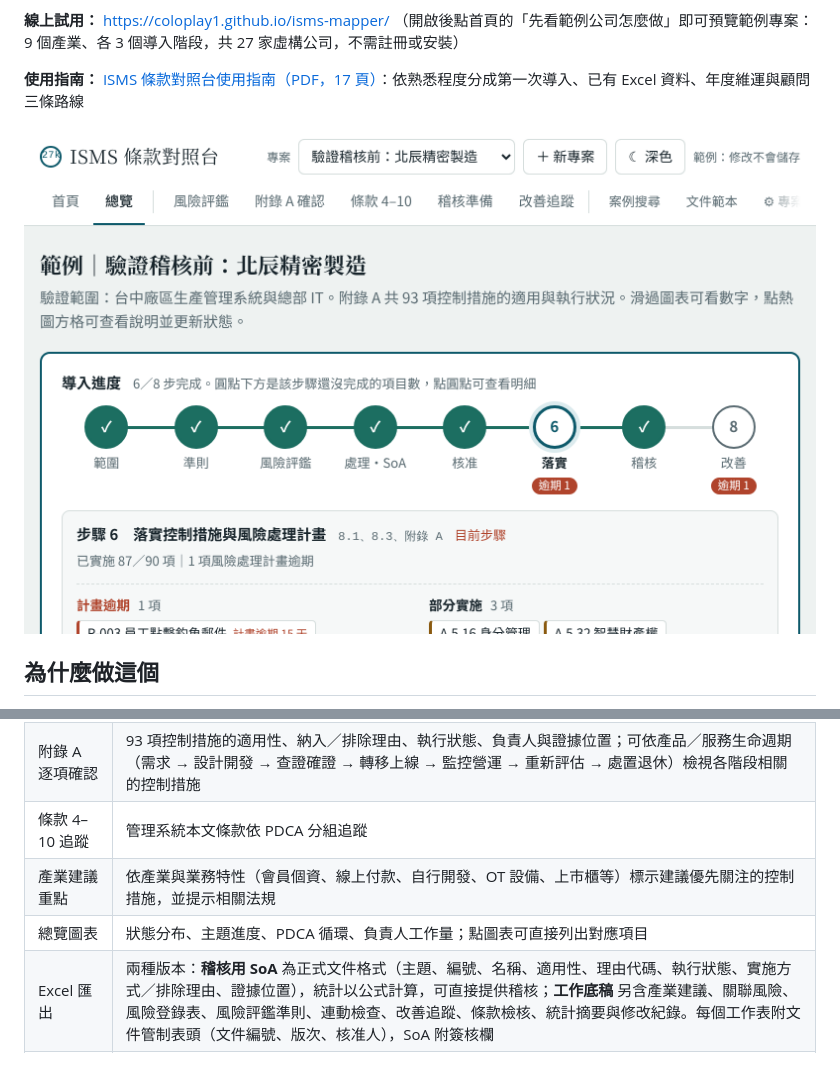
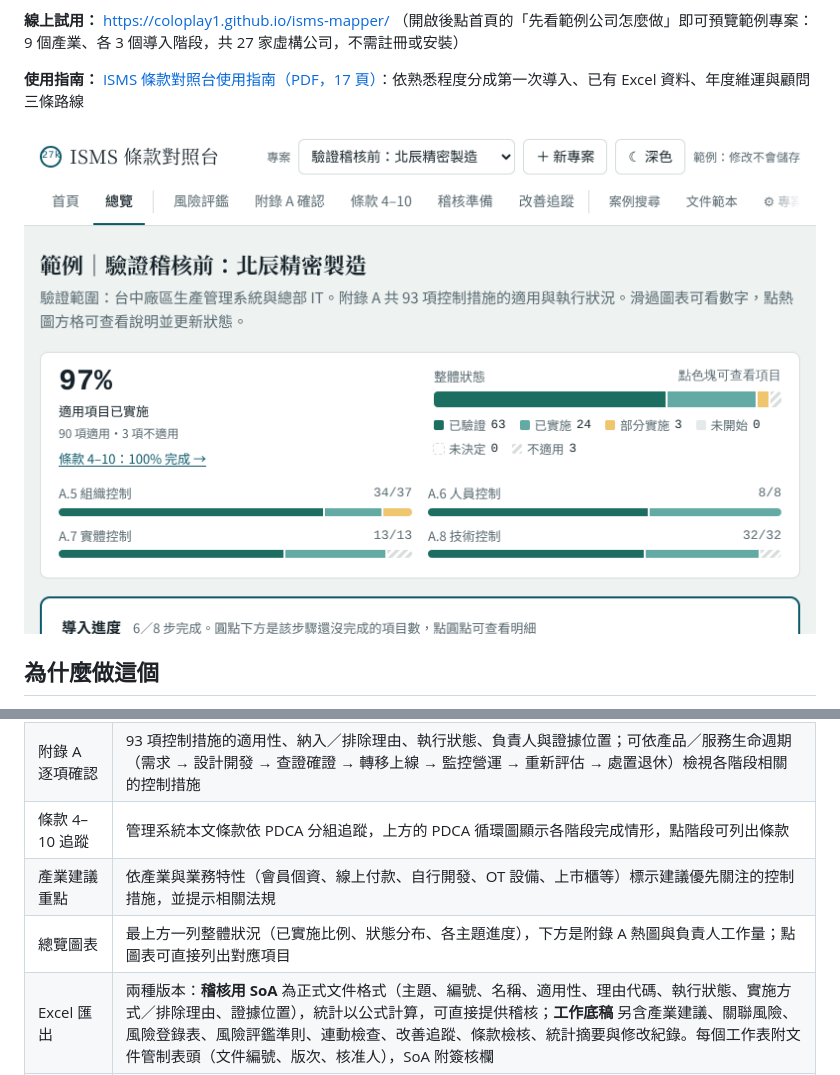
Before and after one commit to coloplay1/isms-mapper, a Markdown page: README.md, 2 parts joined by grey strips. Drawn GitHub-style; pictures changed too: docs/overview.png.

```diff
--- a/README.md
+++ b/README.md
@@ -33,9 +33,9 @@
 | 自訂風險準則 | 2–4 個等級，各自設定分數上限與處理原則（可接受／需擁有者核准／不可接受），內建四級與三級兩種組合，連動檢查依準則判斷是否須處理或核准；可寫下可能性與衝擊各級的定義（附參考範例），評分時顯示在風險詳細頁，並匯出到「風險評鑑準則」工作表 |
 | 風險與 SoA 連動 | 檢查「被風險引用卻判為不適用」「理由寫依風險評鑑卻沒有風險引用」「殘餘風險未經擁有者核准」等稽核常見缺口 |
 | 附錄 A 逐項確認 | 93 項控制措施的適用性、納入／排除理由、執行狀態、負責人與證據位置；可依產品／服務生命週期（需求 → 設計開發 → 查證確證 → 轉移上線 → 監控營運 → 重新評估 → 處置退休）檢視各階段相關的控制措施 |
-| 條款 4–10 追蹤 | 管理系統本文條款依 PDCA 分組追蹤 |
+| 條款 4–10 追蹤 | 管理系統本文條款依 PDCA 分組追蹤，上方的 PDCA 循環圖顯示各階段完成情形，點階段可列出條款 |
 | 產業建議重點 | 依產業與業務特性（會員個資、線上付款、自行開發、OT 設備、上市櫃等）標示建議優先關注的控制措施，並提示相關法規 |
-| 總覽圖表 | 狀態分布、主題進度、PDCA 循環、負責人工作量；點圖表可直接列出對應項目 |
+| 總覽圖表 | 最上方一列整體狀況（已實施比例、狀態分布、各主題進度），下方是附錄 A 熱圖與負責人工作量；點圖表可直接列出對應項目 |
 | Excel 匯出 | 兩種版本：**稽核用 SoA** 為正式文件格式（主題、編號、名稱、適用性、理由代碼、執行狀態、實施方式／排除理由、證據位置），統計以公式計算，可直接提供稽核；**工作底稿** 另含產業建議、關聯風險、風險登錄表、風險評鑑準則、連動檢查、改善追蹤、條款檢核、統計摘要與修改紀錄。每個工作表附文件管制表頭（文件編號、版次、核准人），SoA 附簽核欄 |
 | Excel 範本與匯入 | 提供空白範本、虛構公司填寫範例與權限申請／複審表單；在 Excel 填好後匯入即可檢查。匯入依欄位名稱辨識，也能讀取欄名相近的自訂 SoA 與風險評鑑表（例如「是否適用」「選擇理由 RA、BP」「實施狀態 待驗證」） |
 | ISMS 文件範本 | 依五層架構（手冊、政策、程序、表單、紀錄）提供 32 份 Word／Excel 範本，涵蓋條款 4–10 要求保存的所有文件化資訊；可依條款查詢對應範本，控制措施與條款的詳細頁也會列出相關文件，可一次下載 ZIP |
```
Also changed, not shown: CHANGELOG.md (+5 -0 lines), docs/changelog-detail.md (+10 -0 lines), 5 other files.
